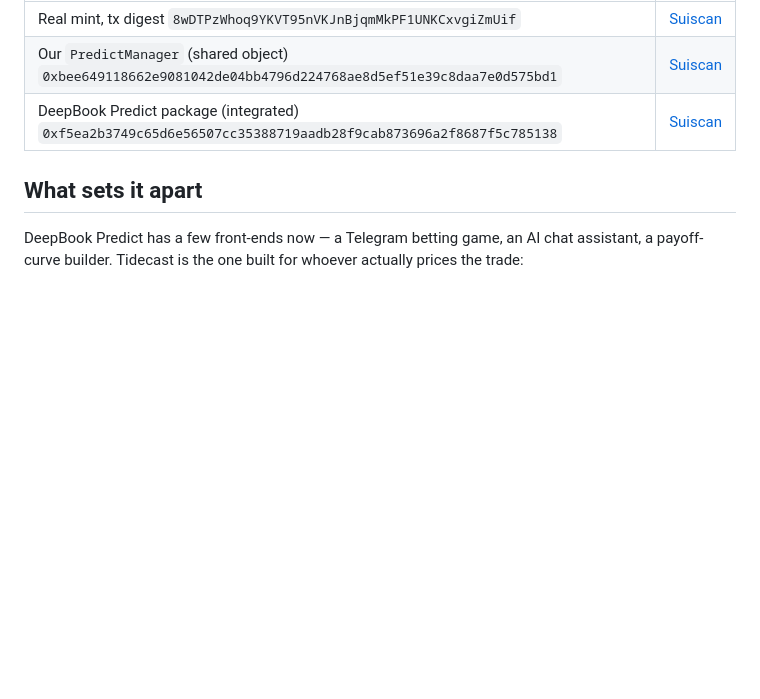
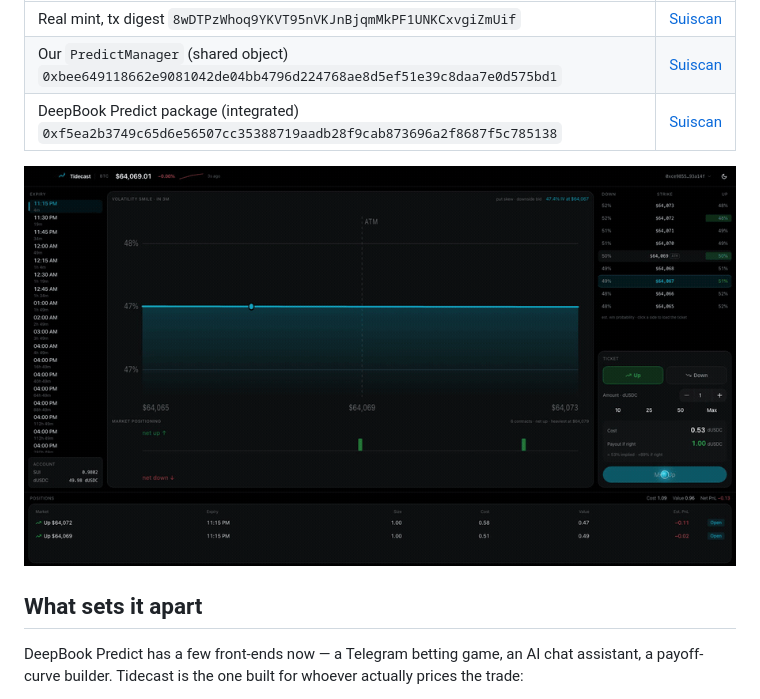
Before and after one commit to JinHe9527/tidecast, a Markdown page: README.md, the part around the change. Drawn GitHub-style; pictures changed too: submission/media/real-mint.gif (added); blank space fills up the shorter version.

Commit message:
docs(readme): add the real-mint proof gif
- one-click testnet mint → in-process sign → Position minted toast with a Suiscan link; the credibility signal that separates us from mock-counterparty rivals

```diff
--- a/README.md
+++ b/README.md
@@ -46,6 +46,8 @@ Real on-chain integration, verified on testnet:
 | Real mint, tx digest `8wDTPzWhoq9YKVT95nVKJnBjqmMkPF1UNKCxvgiZmUif` | [Suiscan](https://suiscan.xyz/testnet/tx/8wDTPzWhoq9YKVT95nVKJnBjqmMkPF1UNKCxvgiZmUif) |
 | Our `PredictManager` (shared object) `0xbee649118662e9081042de04bb4796d224768ae8d5ef51e39c8daa7e0d575bd1` | [Suiscan](https://suiscan.xyz/testnet/object/0xbee649118662e9081042de04bb4796d224768ae8d5ef51e39c8daa7e0d575bd1) |
 | DeepBook Predict package (integrated) `0xf5ea2b3749c65d6e56507cc35388719aadb28f9cab873696a2f8687f5c785138` | [Suiscan](https://suiscan.xyz/testnet/object/0xf5ea2b3749c65d6e56507cc35388719aadb28f9cab873696a2f8687f5c785138) |
+
+![One click mints the position on testnet — signed in-process, with a Suiscan link in the toast](submission/media/real-mint.gif)
 
 ## What sets it apart
 
```
